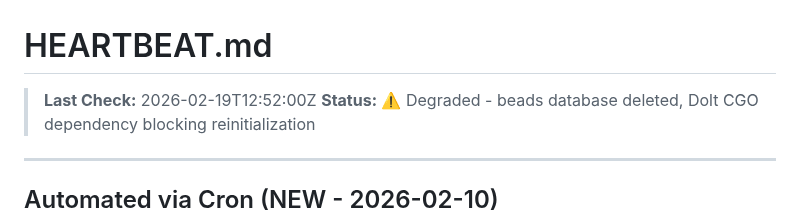
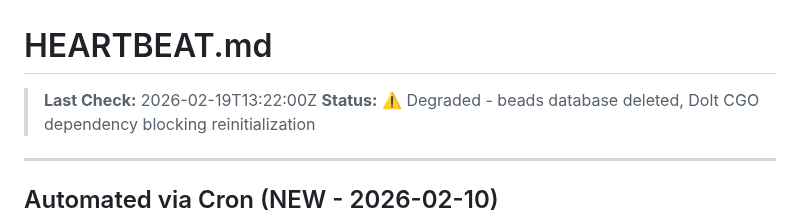
Before and after one commit to ash-openclaw/agent-cookbook, a Markdown page: HEARTBEAT.md, the part around the change. Rendered like a GitHub page.

Commit message:
heartbeat: 13:22 UTC

```diff
--- a/HEARTBEAT.md
+++ b/HEARTBEAT.md
@@ -1,6 +1,6 @@
 # HEARTBEAT.md
 
-> **Last Check:** 2026-02-19T12:52:00Z
+> **Last Check:** 2026-02-19T13:22:00Z
 > **Status:** ⚠️ Degraded - beads database deleted, Dolt CGO dependency blocking reinitialization
 
 ---
```
